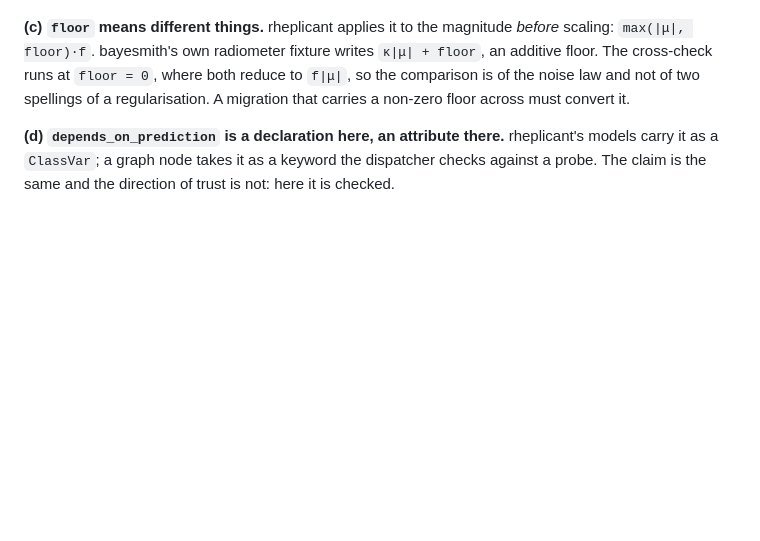
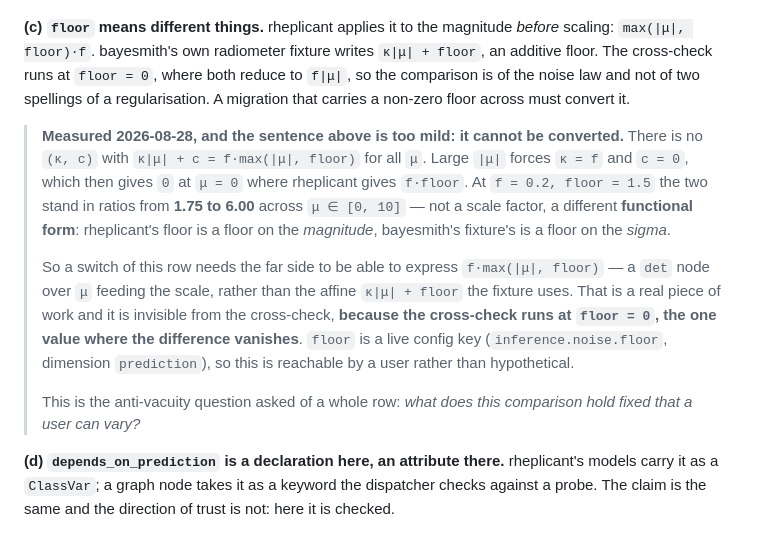
Before and after one commit to zzhang0123/bayesmith, a Markdown page: docs/migration/noise.md, the part around the change. GitHub-like rendering; blank space fills up the shorter version.

Commit message:
docs: the noise row's floor cannot be converted, and the cross-check runs at the one value where that is invisible
Opening ceremony for `noise` + `likelihood`. The census is clean -- zero
private-name borrowings from either module, counted by import rather than by
name.

Reading `noise.md` section 5 turned up a sentence that is too mild. (c) says
a migration carrying a non-zero `floor` "must convert it". Measured: there is
no conversion. No `(kappa, c)` satisfies `kappa|mu| + c = f*max(|mu|, floor)`
for all `mu` -- large `|mu|` forces `kappa = f` and `c = 0`, which gives 0 at
`mu = 0` where rheplicant gives `f*floor`. At `f = 0.2, floor = 1.5` the two
stand in ratios from 1.75 to 6.00. rheplicant's floor bounds the MAGNITUDE;
the bayesmith fixture's bounds the SIGMA. Different functional forms, not two
spellings.

The far side would need a `det` node feeding the scale rather than the affine
`kappa|mu| + floor` the fixture writes.

What makes this worth recording rather than just fixing later: the row's
cross-check cannot see it, because it runs at `floor = 0` -- the single value
where the difference vanishes. And `inference.noise.floor` is a live config
key with dimension `prediction`, so a user can reach it.

That is the anti-vacuity question asked of a whole row rather than of one
assertion: what does this comparison hold fixed that a user can vary? The
same question that closed the branch-dependency hazard in `plan.md` two days
ago, one level up.

```diff
--- a/docs/migration/noise.md
+++ b/docs/migration/noise.md
@@ -152,6 +152,25 @@ fixture writes `κ|μ| + floor`, an additive floor. The cross-check runs at
 law and not of two spellings of a regularisation. A migration that carries
 a non-zero floor across must convert it.
 
+> **Measured 2026-08-28, and the sentence above is too mild: it cannot be
+> converted.** There is no `(κ, c)` with `κ|μ| + c = f·max(|μ|, floor)` for
+> all `μ`. Large `|μ|` forces `κ = f` and `c = 0`, which then gives `0` at
+> `μ = 0` where rheplicant gives `f·floor`. At `f = 0.2, floor = 1.5` the two
+> stand in ratios from **1.75 to 6.00** across `μ ∈ [0, 10]` — not a scale
+> factor, a different **functional form**: rheplicant's floor is a floor on
+> the *magnitude*, bayesmith's fixture's is a floor on the *sigma*.
+>
+> So a switch of this row needs the far side to be able to express
+> `f·max(|μ|, floor)` — a `det` node over `μ` feeding the scale, rather than
+> the affine `κ|μ| + floor` the fixture uses. That is a real piece of work and
+> it is invisible from the cross-check, **because the cross-check runs at
+> `floor = 0`, the one value where the difference vanishes**. `floor` is a
+> live config key (`inference.noise.floor`, dimension `prediction`), so this
+> is reachable by a user rather than hypothetical.
+>
+> This is the anti-vacuity question asked of a whole row: *what does this
+> comparison hold fixed that a user can vary?*
+
 **(d) `depends_on_prediction` is a declaration here, an attribute there.**
 rheplicant's models carry it as a `ClassVar`; a graph node takes it as a
 keyword the dispatcher checks against a probe. The claim is the same and
```
Also changed, not shown: 1 other file.
